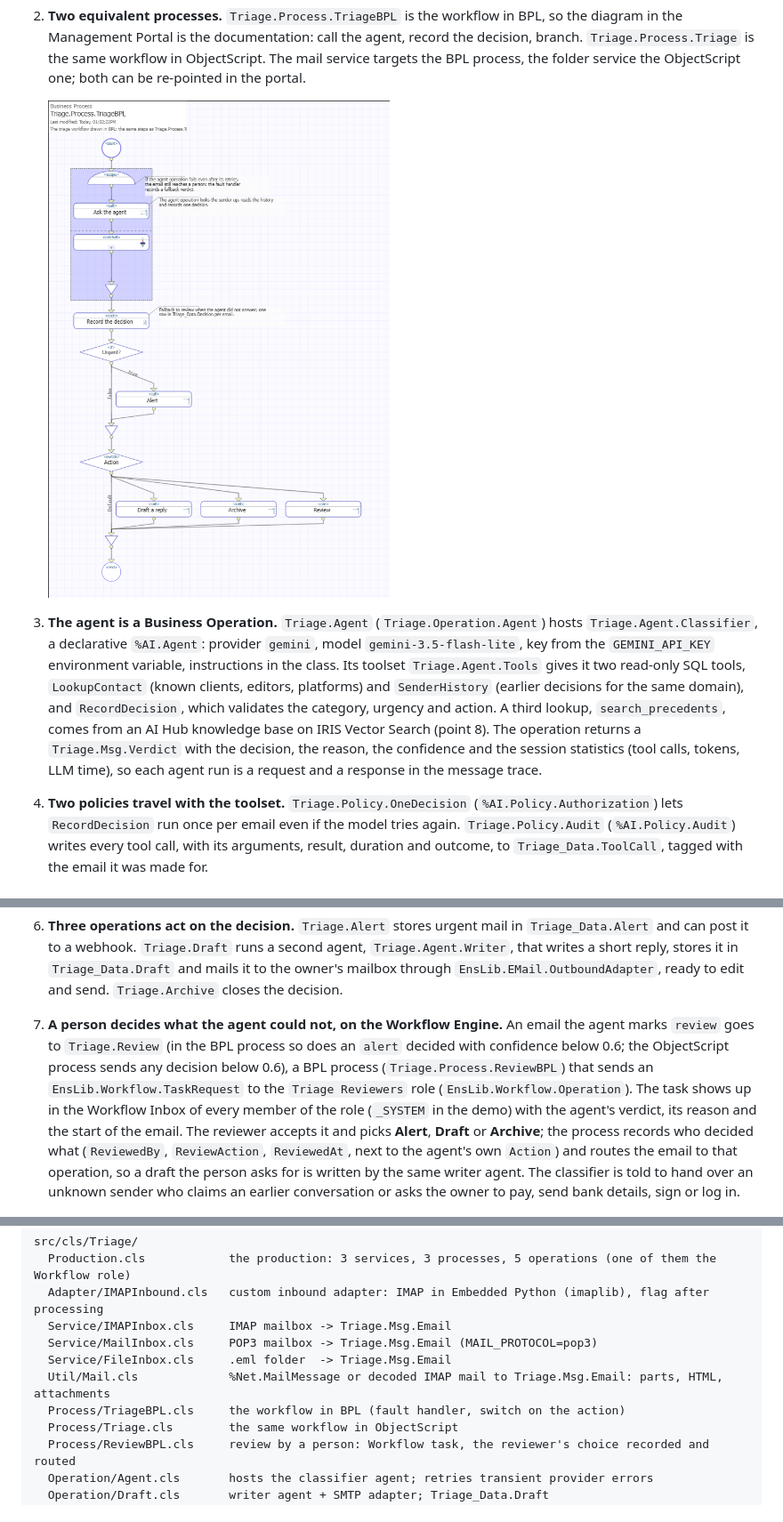
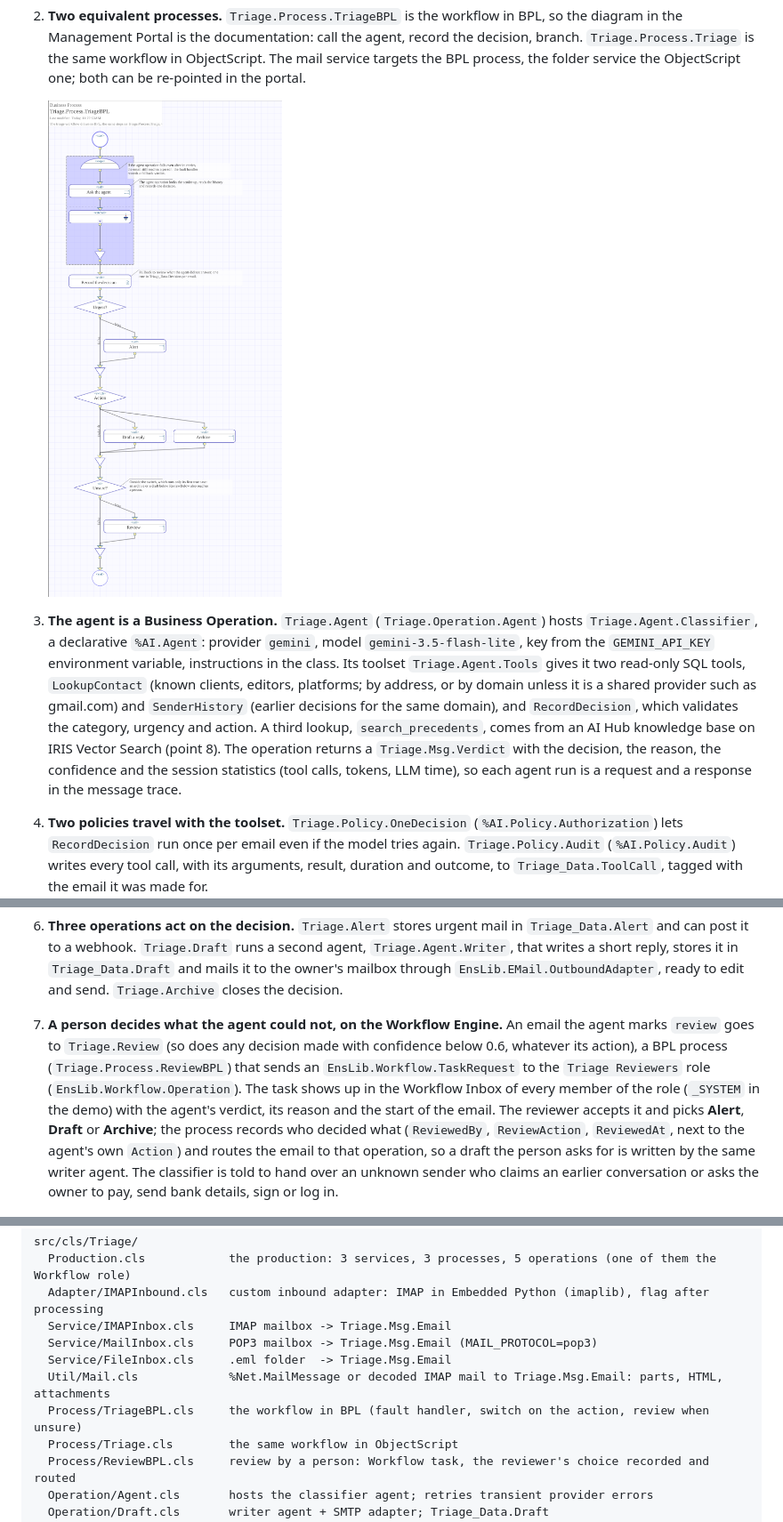
Before and after one commit to works-on-my-box/iris-inbox-triage, a Markdown page: README.md, 3 parts joined by grey strips. Shown at 89% size. Drawn GitHub-style; pictures changed too: docs/bpl.png.

Commit message:
0.5.5: low-confidence decisions reach review in the BPL too; LookupContact matches a domain only for company domains, not for gmail.com and other shared providers; an IMAP poll stays under the IRIS string limit; Seed keeps the contacts already there; trace and BPL screenshots retaken

```diff
--- a/README.md
+++ b/README.md
@@ -37,11 +37,11 @@ Online demo: http://14.225.224.76:8091/ (send a sample or your own email to the
 2. **Two equivalent processes.** `Triage.Process.TriageBPL` is the workflow in BPL, so the diagram in the Management Portal is the documentation: call the agent, record the decision, branch. `Triage.Process.Triage` is the same workflow in ObjectScript. The mail service targets the BPL process, the folder service the ObjectScript one; both can be re-pointed in the portal.
 
    <img src="docs/bpl.png" alt="The triage workflow in the BPL editor" width="520">
-3. **The agent is a Business Operation.** `Triage.Agent` (`Triage.Operation.Agent`) hosts `Triage.Agent.Classifier`, a declarative `%AI.Agent`: provider `gemini`, model `gemini-3.5-flash-lite`, key from the `GEMINI_API_KEY` environment variable, instructions in the class. Its toolset `Triage.Agent.Tools` gives it two read-only SQL tools, `LookupContact` (known clients, editors, platforms) and `SenderHistory` (earlier decisions for the same domain), and `RecordDecision`, which validates the category, urgency and action. A third lookup, `search_precedents`, comes from an AI Hub knowledge base on IRIS Vector Search (point 8). The operation returns a `Triage.Msg.Verdict` with the decision, the reason, the confidence and the session statistics (tool calls, tokens, LLM time), so each agent run is a request and a response in the message trace.
+3. **The agent is a Business Operation.** `Triage.Agent` (`Triage.Operation.Agent`) hosts `Triage.Agent.Classifier`, a declarative `%AI.Agent`: provider `gemini`, model `gemini-3.5-flash-lite`, key from the `GEMINI_API_KEY` environment variable, instructions in the class. Its toolset `Triage.Agent.Tools` gives it two read-only SQL tools, `LookupContact` (known clients, editors, platforms; by address, or by domain unless it is a shared provider such as gmail.com) and `SenderHistory` (earlier decisions for the same domain), and `RecordDecision`, which validates the category, urgency and action. A third lookup, `search_precedents`, comes from an AI Hub knowledge base on IRIS Vector Search (point 8). The operation returns a `Triage.Msg.Verdict` with the decision, the reason, the confidence and the session statistics (tool calls, tokens, LLM time), so each agent run is a request and a response in the message trace.
 4. **Two policies travel with the toolset.** `Triage.Policy.OneDecision` (`%AI.Policy.Authorization`) lets `RecordDecision` run once per email even if the model tries again. `Triage.Policy.Audit` (`%AI.Policy.Audit`) writes every tool call, with its arguments, result, duration and outcome, to `Triage_Data.ToolCall`, tagged with the email it was made for.
 5. **Failures are the operation's job.** A rate limit, a timeout or a server error from the LLM provider is retried by the operation itself (`RetryInterval` 20 s, `FailureTimeout` 180 s). If the agent still fails, or records nothing, the process falls back to a `review` verdict: the email reaches a person instead of being dropped. In BPL this is a fault handler around the call.
 6. **Three operations act on the decision.** `Triage.Alert` stores urgent mail in `Triage_Data.Alert` and can post it to a webhook. `Triage.Draft` runs a second agent, `Triage.Agent.Writer`, that writes a short reply, stores it in `Triage_Data.Draft` and mails it to the owner's mailbox through `EnsLib.EMail.OutboundAdapter`, ready to edit and send. `Triage.Archive` closes the decision.
-7. **A person decides what the agent could not, on the Workflow Engine.** An email the agent marks `review` goes to `Triage.Review` (in the BPL process so does an `alert` decided with confidence below 0.6; the ObjectScript process sends any decision below 0.6), a BPL process (`Triage.Process.ReviewBPL`) that sends an `EnsLib.Workflow.TaskRequest` to the `Triage Reviewers` role (`EnsLib.Workflow.Operation`). The task shows up in the Workflow Inbox of every member of the role (`_SYSTEM` in the demo) with the agent's verdict, its reason and the start of the email. The reviewer accepts it and picks **Alert**, **Draft** or **Archive**; the process records who decided what (`ReviewedBy`, `ReviewAction`, `ReviewedAt`, next to the agent's own `Action`) and routes the email to that operation, so a draft the person asks for is written by the same writer agent. The classifier is told to hand over an unknown sender who claims an earlier conversation or asks the owner to pay, send bank details, sign or log in.
+7. **A person decides what the agent could not, on the Workflow Engine.** An email the agent marks `review` goes to `Triage.Review` (so does any decision made with confidence below 0.6, whatever its action), a BPL process (`Triage.Process.ReviewBPL`) that sends an `EnsLib.Workflow.TaskRequest` to the `Triage Reviewers` role (`EnsLib.Workflow.Operation`). The task shows up in the Workflow Inbox of every member of the role (`_SYSTEM` in the demo) with the agent's verdict, its reason and the start of the email. The reviewer accepts it and picks **Alert**, **Draft** or **Archive**; the process records who decided what (`ReviewedBy`, `ReviewAction`, `ReviewedAt`, next to the agent's own `Action`) and routes the email to that operation, so a draft the person asks for is written by the same writer agent. The classifier is told to hand over an unknown sender who claims an earlier conversation or asks the owner to pay, send bank details, sign or log in.
 
    <img src="docs/workflow.png" alt="A review task in the Workflow Inbox: the agent's verdict and reason, and the Alert, Draft and Archive actions" width="760">
 8. **A person's decision becomes a precedent (IRIS Vector Search).** `Triage.Agent.Precedents` is an AI Hub knowledge base, `%AI.RAG.KnowledgeBase` over `%AI.RAG.VectorStore.IRIS`: the table `Triage_Data.Precedent` with 384-dimension vectors from the FastEmbed model that ships with AI Hub, so no embedding key or download is needed. The agent operation opens it once, gives the agent its `search_precedents` tool, and indexes every email the agent decides together with the decision. When a person decides an email in the Workflow Inbox, `Triage.Review` sends the decision back to `Triage.Agent`, which re-indexes that email as "Decided by a person in review". The classifier's first rule is to follow such a precedent. In the test run below, the follow-up from a stranger went to review; after it was archived in the Workflow Inbox, the same email sent twice more was archived by the agent with confidence 0.95, and its reason cited the person's decision.
@@ -156,7 +156,7 @@ src/cls/Triage/
   Service/MailInbox.cls     POP3 mailbox -> Triage.Msg.Email (MAIL_PROTOCOL=pop3)
   Service/FileInbox.cls     .eml folder  -> Triage.Msg.Email
   Util/Mail.cls             %Net.MailMessage or decoded IMAP mail to Triage.Msg.Email: parts, HTML, attachments
-  Process/TriageBPL.cls     the workflow in BPL (fault handler, switch on the action)
+  Process/TriageBPL.cls     the workflow in BPL (fault handler, switch on the action, review when unsure)
   Process/Triage.cls        the same workflow in ObjectScript
   Process/ReviewBPL.cls     review by a person: Workflow task, the reviewer's choice recorded and routed
   Operation/Agent.cls       hosts the classifier agent; retries transient provider errors
```
Also changed, not shown: other parts of README.md (+2 -2 lines), docs/trace.png, 10 other files.
